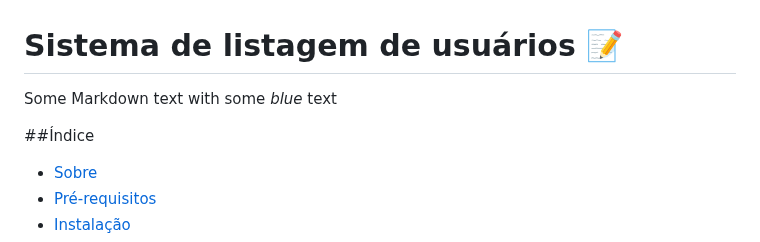
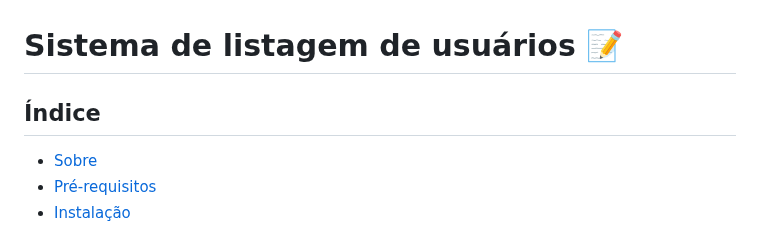
Before and after one commit to BiancaTeodoroU/projectCadastroLogin, a Markdown page: README.md, the part around the change. Drawn GitHub-style.

```diff
--- a/README.md
+++ b/README.md
@@ -1,8 +1,6 @@
 # Sistema de listagem de usuários 📝
 
-Some Markdown text with <span style="color:blue">some *blue* text</span>
-
- ##Índice
+ ## Índice
 - [Sobre](#-sobre)
 - [Pré-requisitos](#-pré-requisitos)
 - [Instalação](#-instalação)
```
